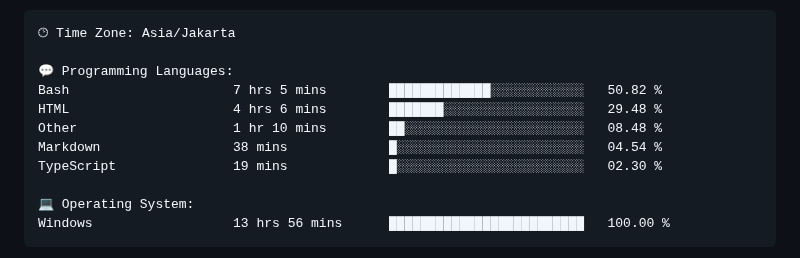
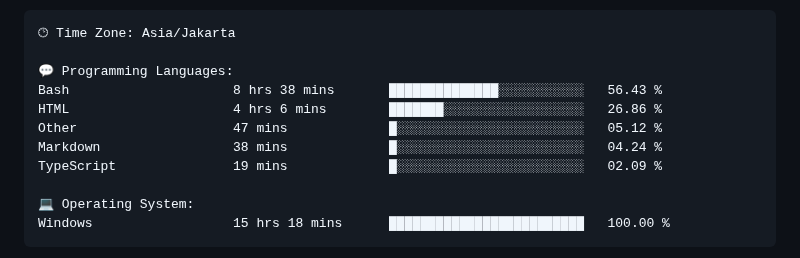
Before and after one commit to Ikram-Maulana/Ikram-Maulana, a Markdown page: README.md, the part around one of its changes. Rendered like a GitHub page.

Commit message:
Updated with Dev Metrics

````diff
--- a/README.md
+++ b/README.md
@@ -44,14 +44,14 @@ ikram-maulana@github
 🕑︎ Time Zone: Asia/Jakarta
 
 💬 Programming Languages:
-Bash                     7 hrs 5 mins        █████████████░░░░░░░░░░░░   50.82 %
-HTML                     4 hrs 6 mins        ███████░░░░░░░░░░░░░░░░░░   29.48 %
-Other                    1 hr 10 mins        ██░░░░░░░░░░░░░░░░░░░░░░░   08.48 %
-Markdown                 38 mins             █░░░░░░░░░░░░░░░░░░░░░░░░   04.54 %
-TypeScript               19 mins             █░░░░░░░░░░░░░░░░░░░░░░░░   02.30 %
+Bash                     8 hrs 38 mins       ██████████████░░░░░░░░░░░   56.43 %
+HTML                     4 hrs 6 mins        ███████░░░░░░░░░░░░░░░░░░   26.86 %
+Other                    47 mins             █░░░░░░░░░░░░░░░░░░░░░░░░   05.12 %
+Markdown                 38 mins             █░░░░░░░░░░░░░░░░░░░░░░░░   04.24 %
+TypeScript               19 mins             █░░░░░░░░░░░░░░░░░░░░░░░░   02.09 %
 
 💻 Operating System:
-Windows                  13 hrs 56 mins      █████████████████████████   100.00 %
+Windows                  15 hrs 18 mins      █████████████████████████   100.00 %
 ```
 
 
````
Also changed, not shown: other parts of README.md (+2 -2 lines).
